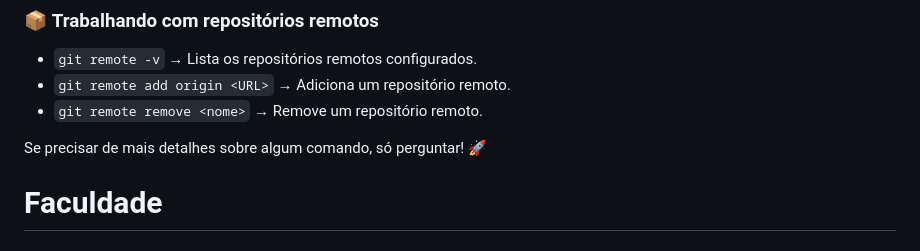
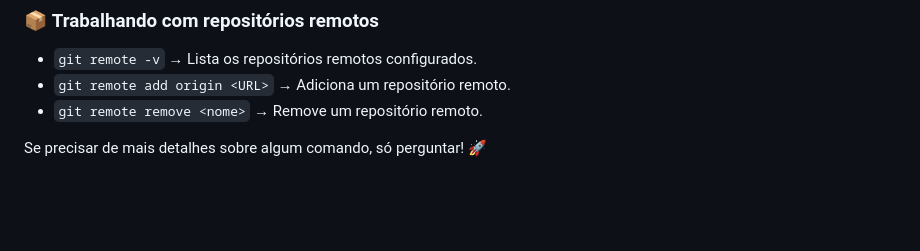
Before and after one commit to igorparadella/Faculdade, a Markdown page: README.md, the part around the change. Rendered like a GitHub page; blank space fills up the shorter version.

```diff
--- a/README.md
+++ b/README.md
@@ -81,5 +81,3 @@ Aqui está uma lista com os comandos Git mais usados:
 - `git remote remove <nome>` → Remove um repositório remoto.
 
 Se precisar de mais detalhes sobre algum comando, só perguntar! 🚀
-
-# Faculdade
```
